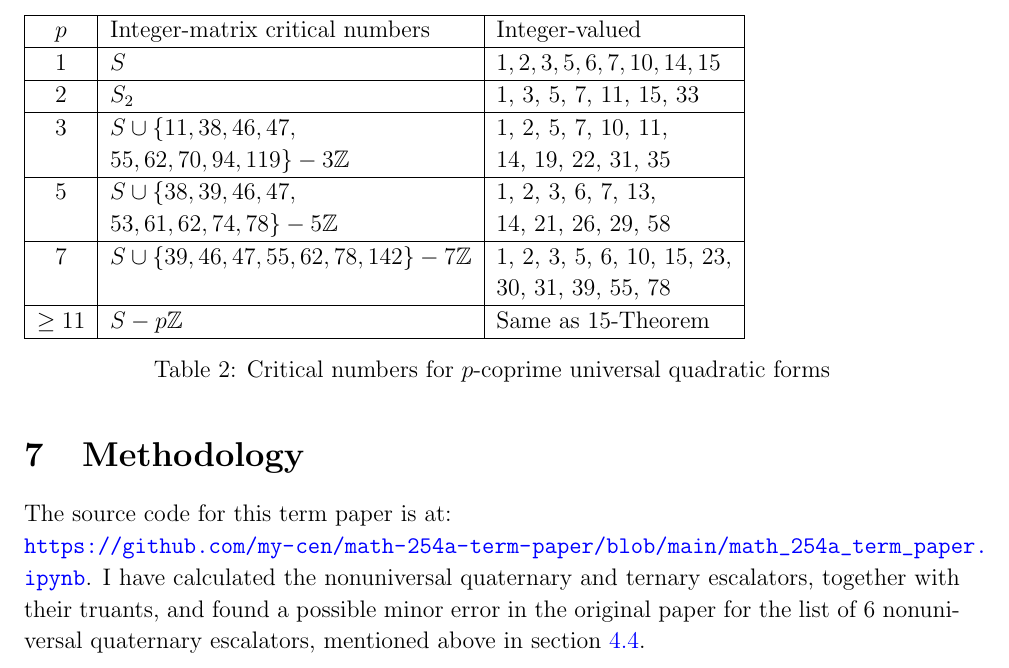
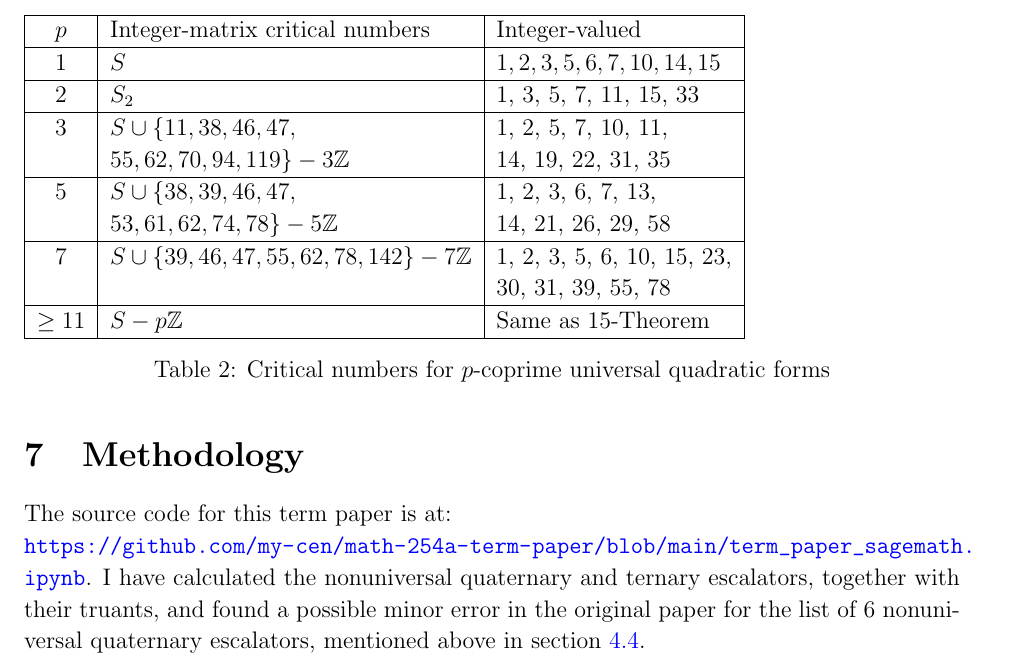
Before and after one commit to my-cen/math-254a-term-paper, a LaTeX paper (term_paper.tex): part of page 14 of 31, cut so that both start at the same text. Compiled offline with pdfLaTeX.

Commit message:
Oops, broken link fixed

```diff
--- a/term_paper.tex
+++ b/term_paper.tex
@@ -358,7 +358,7 @@ Recently, Matteo Bordignon and Giacomo Cherubini have proved a generalized versi
 \end{table}
 
 \section{Methodology}
-The source code for this term paper is at:\\\url{https://github.com/my-cen/math-254a-term-paper/blob/main/math_254a_term_paper.ipynb}.
+The source code for this term paper is at:\\\url{https://github.com/my-cen/math-254a-term-paper/blob/main/term_paper_sagemath.ipynb}.
 I have calculated the nonuniversal quaternary and ternary escalators, together with their truants, and found a possible minor error in the original paper for the list of $6$ nonuniversal quaternary escalators, mentioned above in section \ref{section:5 dim escalators}.
 
 \section{Acknowledgements}
```
